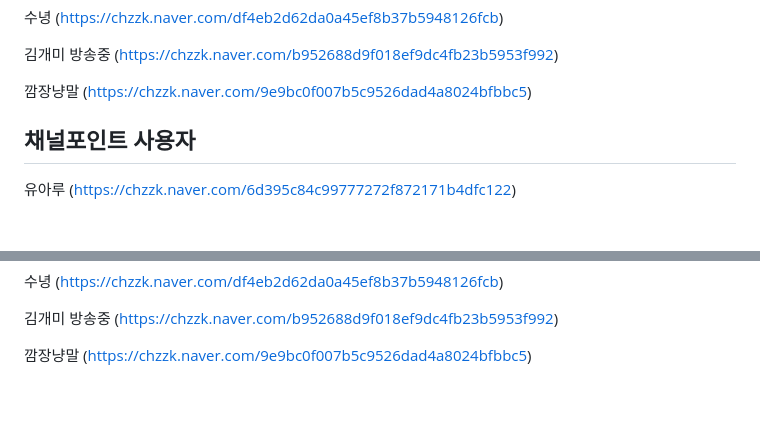
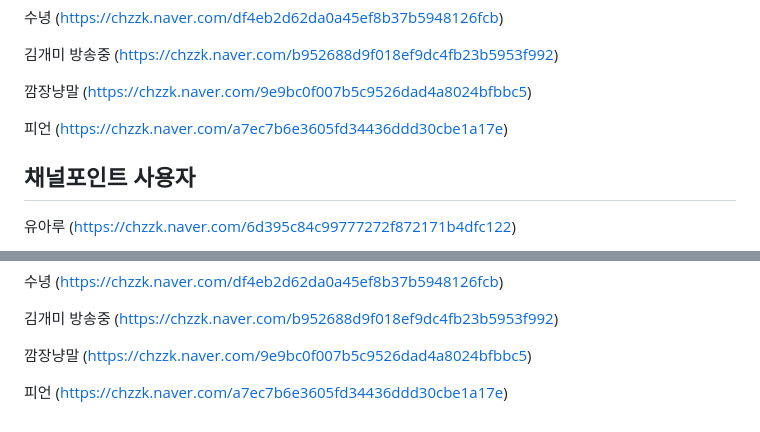
Before and after one commit to mynam333/channelpoint, a Markdown page: README.md, 2 parts joined by grey strips. Drawn GitHub-style; blank space fills up the shorter version.

Commit message:
Update README.md (피언님)

```diff
--- a/README.md
+++ b/README.md
@@ -54,6 +54,8 @@
 
 깜장냥말 (https://chzzk.naver.com/9e9bc0f007b5c9526dad4a8024bfbbc5)
 
+피언 (https://chzzk.naver.com/a7ec7b6e3605fd34436ddd30cbe1a17e)
+
 
 ## 채널포인트 사용자
 유아루 (https://chzzk.naver.com/6d395c84c99777272f872171b4dfc122)
@@ -97,3 +99,5 @@
 김개미 방송중 (https://chzzk.naver.com/b952688d9f018ef9dc4fb23b5953f992)
 
 깜장냥말 (https://chzzk.naver.com/9e9bc0f007b5c9526dad4a8024bfbbc5)
+
+피언 (https://chzzk.naver.com/a7ec7b6e3605fd34436ddd30cbe1a17e)
```
